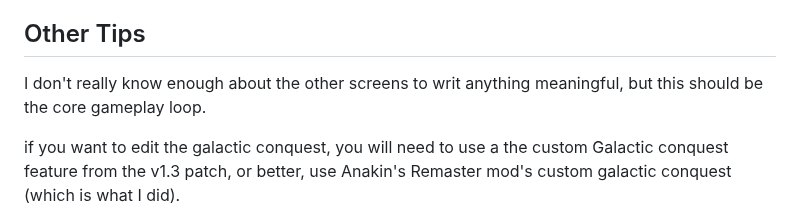
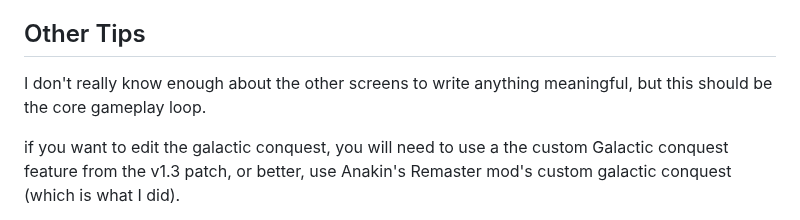
Before and after one commit to Gametoast/Documentation, a Markdown page: StarWarsBattlefrontII/CommunityGuides/galactic_conquest_reference.md, the part around the change. Drawn GitHub-style.

```diff
--- a/StarWarsBattlefrontII/CommunityGuides/galactic_conquest_reference.md
+++ b/StarWarsBattlefrontII/CommunityGuides/galactic_conquest_reference.md
@@ -99,7 +99,7 @@ Once the game is over, we load the shell again, and load Galactic Conquest again
 
 ## Other Tips
 
-I don't really know enough about the other screens to writ anything meaningful, but this should be the core gameplay loop.
+I don't really know enough about the other screens to write anything meaningful, but this should be the core gameplay loop.
 
 if you want to edit the galactic conquest, you will need to use a the custom Galactic conquest feature from the v1.3 patch, or better,
 use Anakin's Remaster mod's custom galactic conquest (which is what I did).
```
